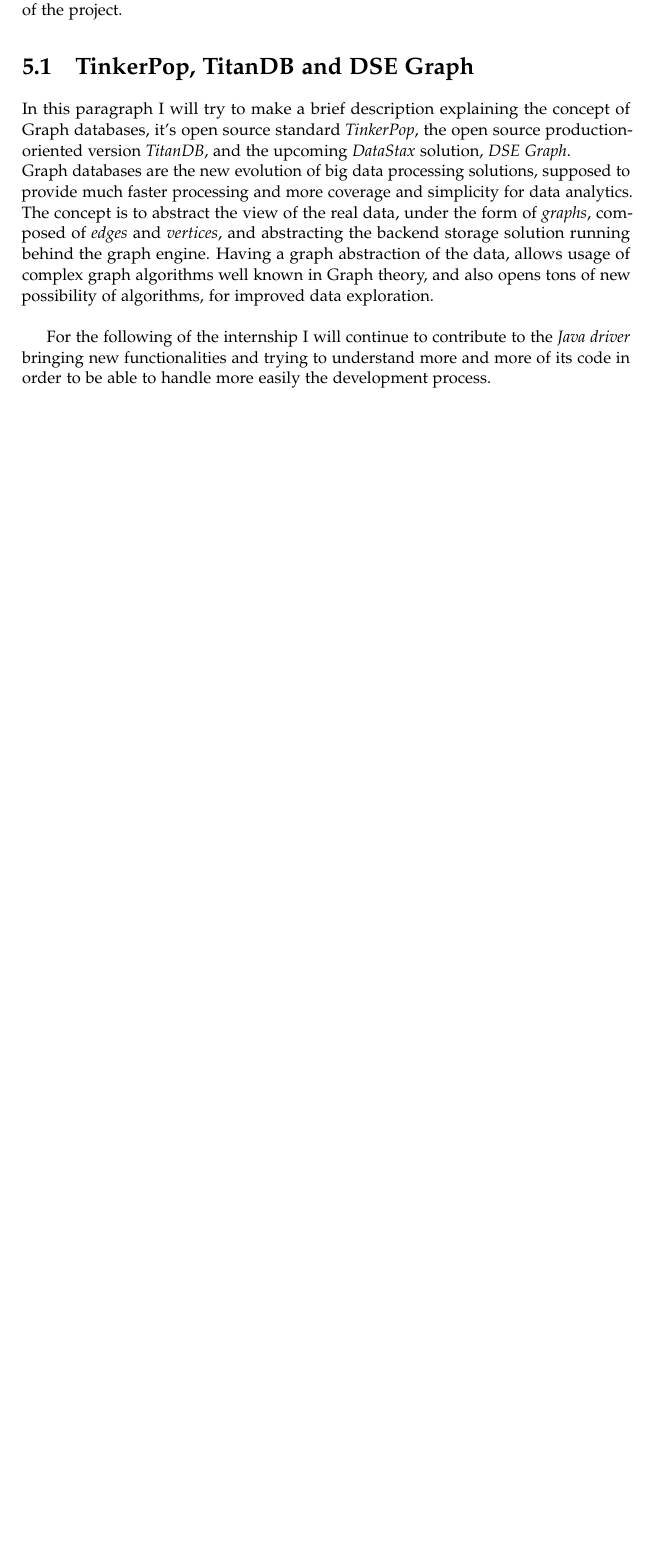
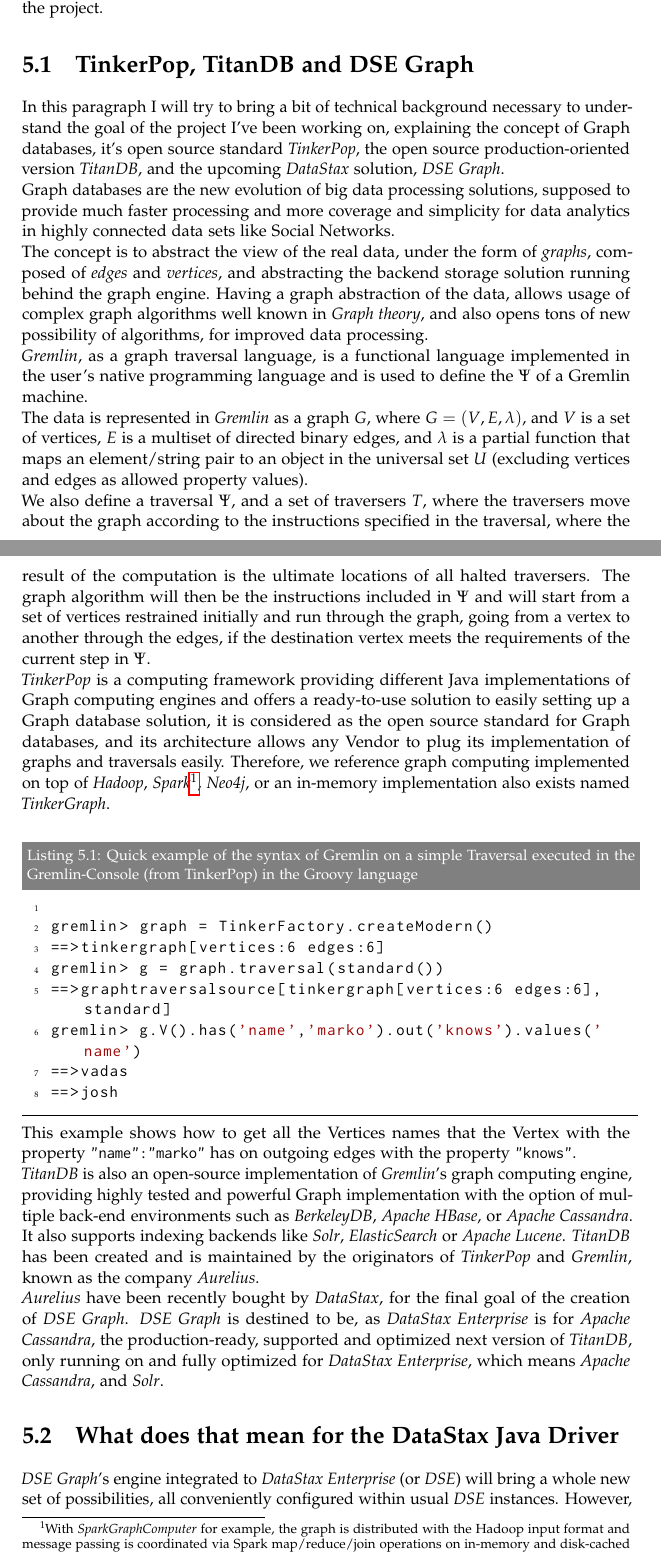
Before and after one commit to newkek/internship-docs, a LaTeX thesis (report/src/report.tex): part of page 34 of 35 before the commit and two parts of pages 34 and 35 of 37 after it, the two joined at a grey line, cut so that both start at the same text, the shorter picture padded with empty space. Compiled offline with pdfLaTeX.

Commit message:
Status on Thu 3 sept 5pm

```diff
--- a/report/src/report.tex
+++ b/report/src/report.tex
@@ -637,13 +637,31 @@
 
 \chapter{DSE Graph integration for the Java Driver}
 This last topic have been assigned to me 1 month and a half before the end of the internship and I worked almost exclusively on it until the end of the internship.\\
-For the first part of this assignment, I have been studying and testing actual Graph databases technologies, in order to understand the requirements of the project. I then wrote a design document that will help adapting the same API for the solution on all other \ds{} drivers. The final goal was to build a working first prototype of the project.
+For the first part of this assignment, I have been studying and testing actual Graph databases technologies, in order to understand the requirements of the project. I then wrote a \emph{Design Document} that will help adapting the same API for the solution on all other \ds{} drivers. The final goal was to build a functional prototype of the project.
 
 \section{TinkerPop, TitanDB and DSE Graph}
-In this paragraph I will try to make a brief description explaining the concept of Graph databases, it's open source standard \emph{TinkerPop}, the open source production-oriented version \tdb{}, and the upcoming \ds{} solution, \dseg{}.\\
-Graph databases are the new evolution of big data processing solutions, supposed to provide much faster processing and more coverage and simplicity for data analytics. The concept is to abstract the view of the real data, under the form of \emph{graphs}, composed of \emph{edges} and \emph{vertices}, and abstracting the backend storage solution running behind the graph engine. Having a graph abstraction of the data, allows usage of complex graph algorithms well known in Graph theory, and also opens tons of new possibility of algorithms, for improved data exploration.\\
+In this paragraph I will try to bring a bit of technical background necessary to understand the goal of the project I've been working on, explaining the concept of Graph databases, it's open source standard \emph{TinkerPop}, the open source production-oriented version \tdb{}, and the upcoming \ds{} solution, \dseg{}.\\
+Graph databases are the new evolution of big data processing solutions, supposed to provide much faster processing and more coverage and simplicity for data analytics in highly connected data sets like Social Networks.\\
+The concept is to abstract the view of the real data, under the form of \emph{graphs}, composed of \emph{edges} and \emph{vertices}, and abstracting the backend storage solution running behind the graph engine. Having a graph abstraction of the data, allows usage of complex graph algorithms well known in \emph{Graph theory}, and also opens tons of new possibility of algorithms, for improved data processing.\\
+\emph{Gremlin}, as a graph traversal language, is a functional language implemented in the user's native programming language and is used to define the $\Psi$ of a Gremlin machine.\\
+The data is represented in \emph{Gremlin} as a graph $G$, where $G = (V, E, \lambda)$, and $V$ is a set of vertices, $E$ is a multiset of directed binary edges, and $\lambda$ is a partial function that maps an element/string pair to an object in the universal set $U$ (excluding vertices and edges as allowed property values).\\
+We also define a traversal $\Psi$, and a set of traversers $T$, where the traversers move about the graph according to the instructions specified in the traversal, where the result of the computation is the ultimate locations of all halted traversers. The graph algorithm will then be the instructions included in $\Psi$ and will start from a set of vertices restrained initially and run through the graph, going from a vertex to another through the edges, if the destination vertex meets the requirements of the current step in $\Psi$.\\
+\tp{} is a computing framework providing different Java implementations of Graph computing engines and offers a ready-to-use solution to easily setting up a Graph database solution, it is considered as the open source standard for Graph databases, and its architecture allows any Vendor to plug its implementation of graphs and traversals easily. Therefore, we reference graph computing implemented on top of \emph{Hadoop}, \emph{Spark}\footnote{With \emph{SparkGraphComputer} for example, the graph is distributed with the Hadoop input format and message passing is coordinated via Spark map/reduce/join operations on in-memory and disk-cached data. So it is possible to add operations from the \emph{Spark} library after the processing of a traversal, to build classic \emph{Spark} analytics over the graph traversal results.}, \emph{Neo4j}, or an in-memory implementation also exists named \emph{TinkerGraph}.\\
+\begin{lstlisting}[label=grml-ex-1, caption=Quick example of the syntax of Gremlin on a simple Traversal executed in the Gremlin-Console (from TinkerPop) in the Groovy language, style=Java]
 
+gremlin> graph = TinkerFactory.createModern()
+==>tinkergraph[vertices:6 edges:6]
+gremlin> g = graph.traversal(standard())
+==>graphtraversalsource[tinkergraph[vertices:6 edges:6], standard]
+gremlin> g.V().has('name','marko').out('knows').values('name')
+==>vadas
+==>josh
+\end{lstlisting}
+This example shows how to get all the Vertices names that the Vertex with the property \verb;"name":"marko"; has on outgoing edges with the property \verb;"knows";.\\
+\tdb{} is also an open-source implementation of \emph{Gremlin}'s graph computing engine, providing highly tested and powerful Graph implementation with the option of multiple back-end environments such as \emph{BerkeleyDB}, \emph{Apache HBase}, or \ca{}. It also supports indexing backends like \emph{Solr}, \emph{ElasticSearch} or \emph{Apache Lucene}. \tdb{} has been created and is maintained by the originators of \tp{} and \emph{Gremlin}, known as the company \emph{Aurelius}.\\
+\emph{Aurelius} have been recently bought by \ds{}, for the final goal of the creation of \emph{DSE Graph}. \dseg{} is destined to be, as \emph{DataStax Enterprise} is for \ca{}, the production-ready, supported and optimized next version of \tdb{}, only running on and fully optimized for \emph{DataStax Enterprise}, which means \ca{}, and \emph{Solr}.
 
+\section{What does that mean for the DataStax Java Driver}
+\emph{DSE Graph}'s engine integrated to \emph{DataStax Enterprise} (or \emph{DSE}) will bring a whole new set of possibilities, all conveniently configured within usual \emph{DSE} instances. However, these functionalities have to be accessible to users, so \emph{DataStax} Drivers need to sync with these new \dseg{} features.\\
+The purpose of this adaptation is to first make the driver able to send Gremlin requests that the \dseg{} server would be able to intercept and differentiate from a \emph{CQL} query. Then the \dseg{} server would take care of processing the result, and send the result to the driver. Therefore, the driver needs to provide a meaningful API to allow users to interact efficiently with the server and process the results.
 
-
-For the following of the internship I will continue to contribute to the \jd{} bringing new functionalities and trying to understand more and more of its code in order to be able to handle more easily the development process.
```
Also changed, not shown: report/src/report.pdf, report/src/report.tex (4 more changed lines).
